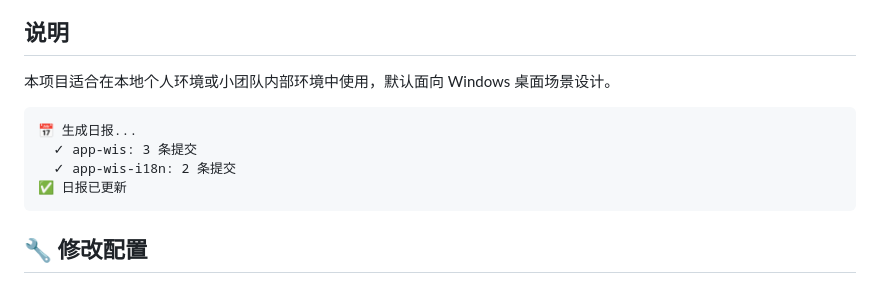
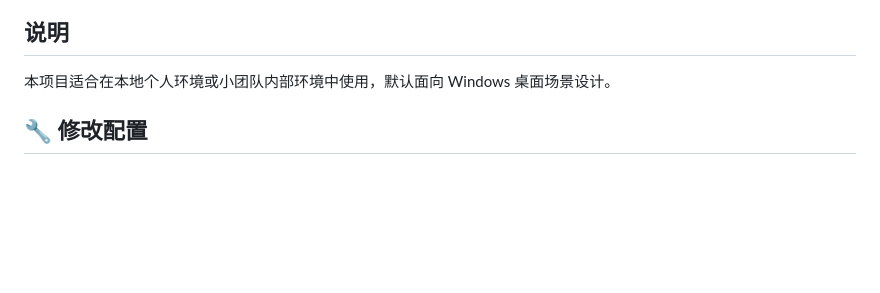
Before and after one commit to goodboyczs/daily-report, a Markdown page: README.md, the part around the change. GitHub-like rendering; blank space fills up the shorter version.

Commit message:
feat: 移除敏感信息

````diff
--- a/README.md
+++ b/README.md
@@ -233,13 +233,6 @@ stop.cmd
 ## 说明
 
 本项目适合在本地个人环境或小团队内部环境中使用，默认面向 Windows 桌面场景设计。
-
-```
-📅 生成日报...
-  ✓ app-wis: 3 条提交
-  ✓ app-wis-i18n: 2 条提交
-✅ 日报已更新
-```
 
 ## 🔧 修改配置
 
````
